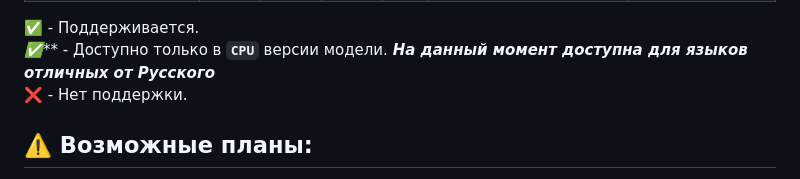
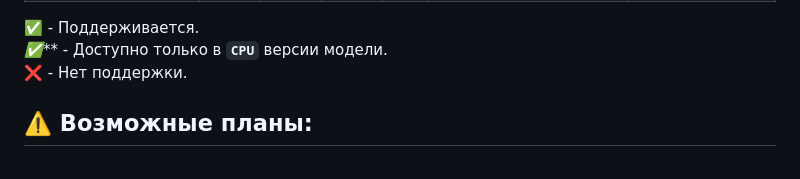
Before and after one commit to Alkohole/machine-reading-text, a Markdown page: README.md, the part around the change. Drawn GitHub-style.

```diff
--- a/README.md
+++ b/README.md
@@ -91,7 +91,7 @@ _В качестве примера для голоса служит глава
 
 
 **✅** - Поддерживается.<br>
-*✅*** - Доступно только в **`CPU`** версии модели. _**На данный момент доступна для языков отличных от Русского**_ <br>
+*✅*** - Доступно только в **`CPU`** версии модели.<br>
 **❌** - Нет поддержки.
 
 ## ⚠️ Возможные планы:
```
